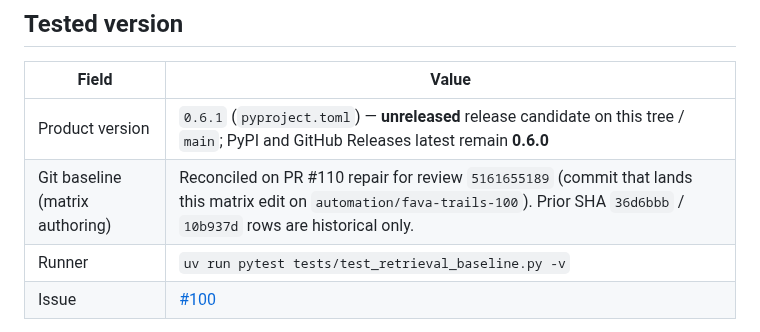
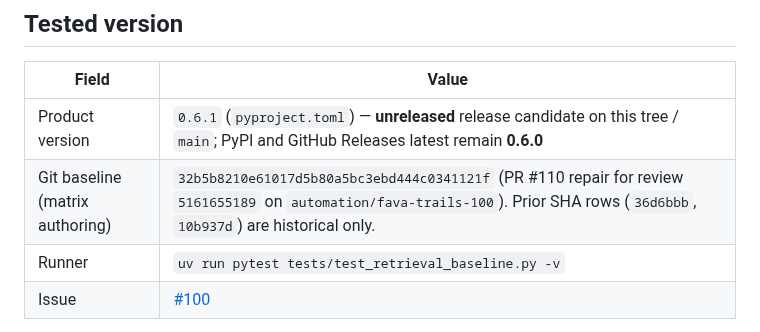
Before and after one commit to MachineWisdomAI/fava-trails, a Markdown page: docs/retrieval-baseline.md, the part around the change. Rendered like a GitHub page.

Commit message:
docs: pin retrieval baseline matrix SHA to repair commit
Record the exact head that reconciled Expected/Actual complete fixture-id
sets after review 5161655189.

```diff
--- a/docs/retrieval-baseline.md
+++ b/docs/retrieval-baseline.md
@@ -48,7 +48,7 @@ See [governed-recall.md](governed-recall.md).
 | Field | Value |
 | --- | --- |
 | Product version | `0.6.1` (`pyproject.toml`) — **unreleased** release candidate on this tree / `main`; PyPI and GitHub Releases latest remain **0.6.0** |
-| Git baseline (matrix authoring) | Reconciled on PR #110 repair for review `5161655189` (commit that lands this matrix edit on `automation/fava-trails-100`). Prior SHA `36d6bbb` / `10b937d` rows are historical only. |
+| Git baseline (matrix authoring) | `32b5b8210e61017d5b80a5bc3ebd444c0341121f` (PR #110 repair for review `5161655189` on `automation/fava-trails-100`). Prior SHA rows (`36d6bbb`, `10b937d`) are historical only. |
 | Runner | `uv run pytest tests/test_retrieval_baseline.py -v` |
 | Issue | [#100](https://github.com/MachineWisdomAI/fava-trails/issues/100) |
 
```
